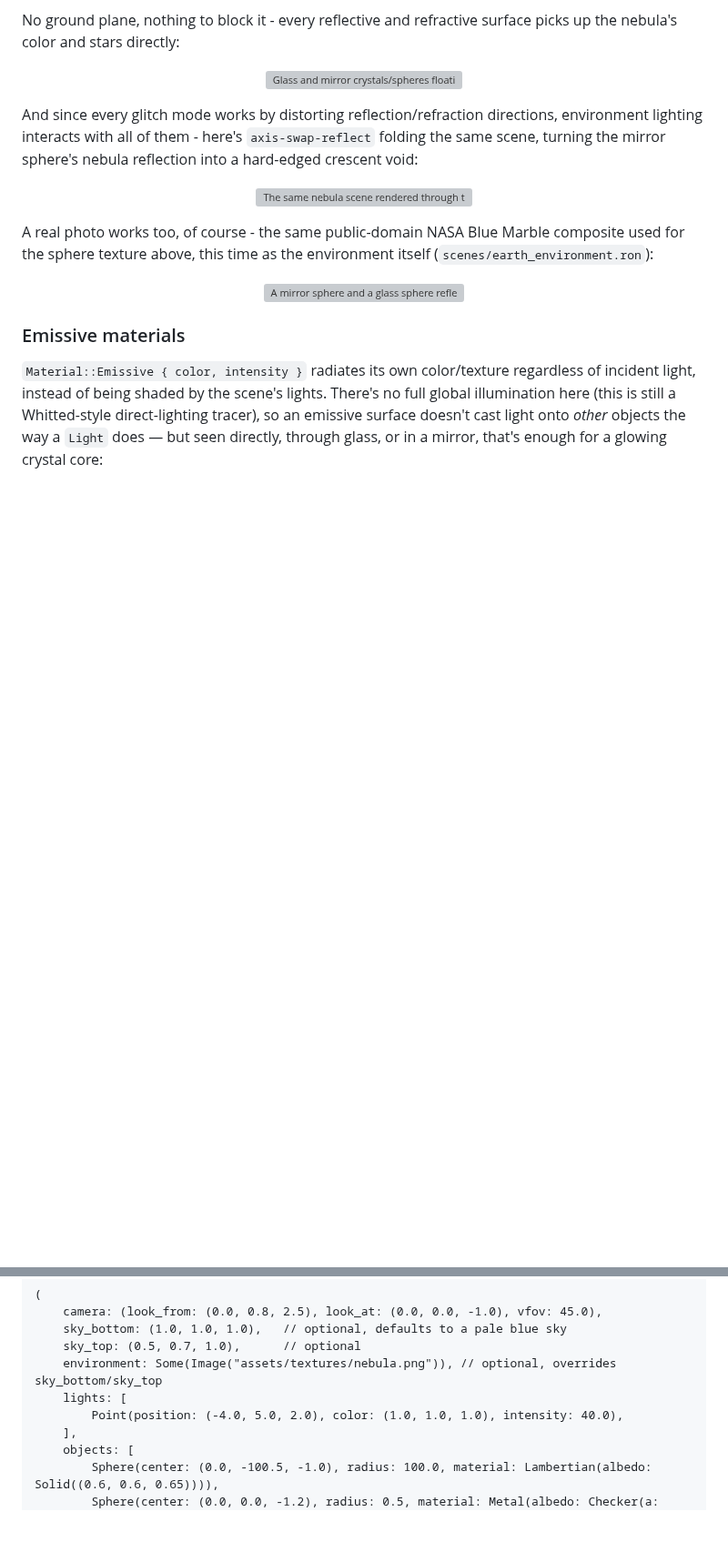
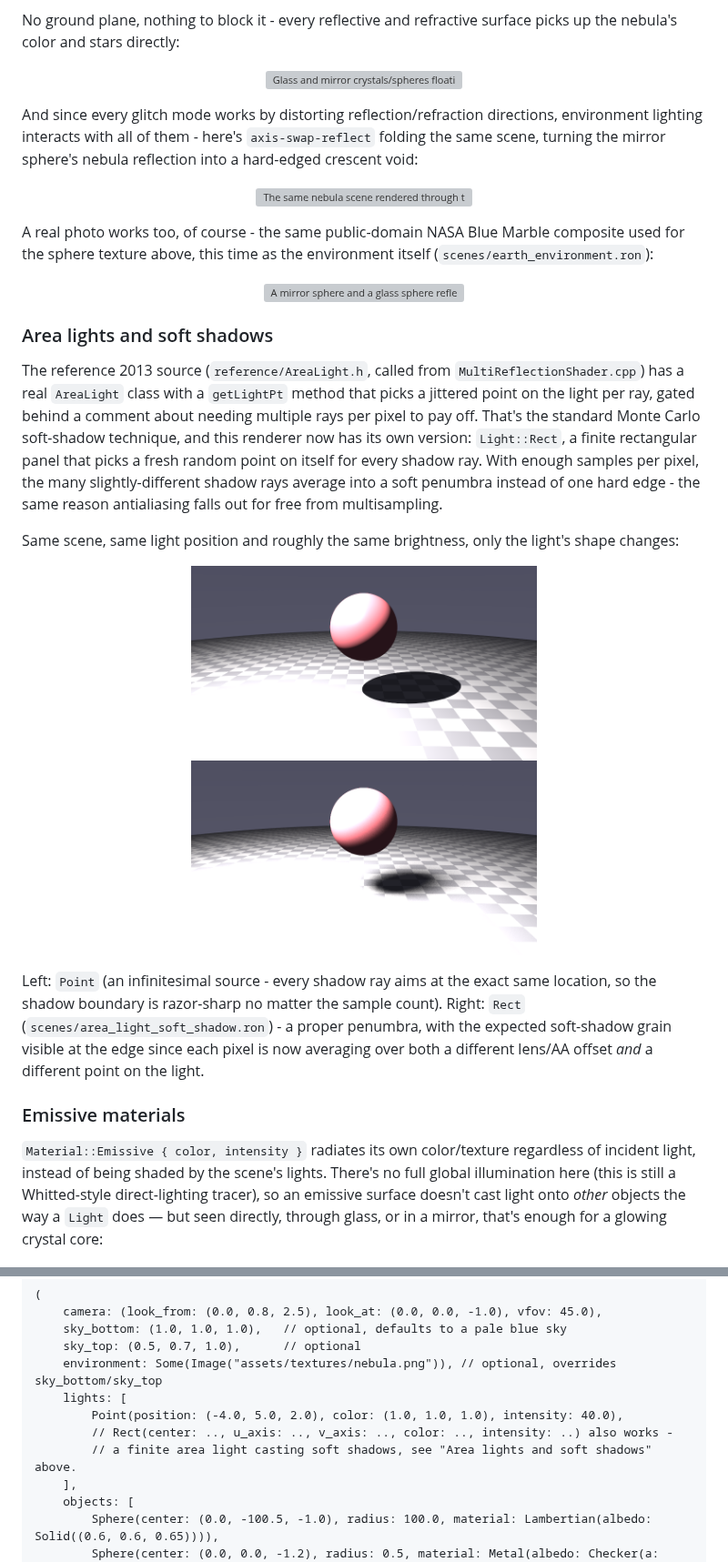
Before and after one commit to centuryglass/claude-sandbox, a Markdown page: README.md, 2 parts joined by grey strips. Shown at 91% size. Drawn GitHub-style; pictures changed too: gallery/area_light_hard_shadow.png (added), gallery/area_light_soft_shadow.png (added); blank space fills up the shorter version; grey boxes are pictures that could not be loaded.

```diff
--- a/README.md
+++ b/README.md
@@ -176,6 +176,33 @@ itself (`scenes/earth_environment.ron`):
 <p align="center">
   <img src="gallery/earth_environment.png" width="500" alt="A mirror sphere and a glass sphere reflecting and refracting an earth photo used as an environment map">
 </p>
+
+### Area lights and soft shadows
+
+The reference 2013 source (`reference/AreaLight.h`, called from
+`MultiReflectionShader.cpp`) has a real `AreaLight` class with a
+`getLightPt` method that picks a jittered point on the light per ray,
+gated behind a comment about needing multiple rays per pixel to pay off.
+That's the standard Monte Carlo soft-shadow technique, and this renderer
+now has its own version: `Light::Rect`, a finite rectangular panel that
+picks a fresh random point on itself for every shadow ray. With enough
+samples per pixel, the many slightly-different shadow rays average into a
+soft penumbra instead of one hard edge - the same reason antialiasing
+falls out for free from multisampling.
+
+Same scene, same light position and roughly the same brightness, only the
+light's shape changes:
+
+<p align="center">
+  <img src="gallery/area_light_hard_shadow.png" width="380"><img src="gallery/area_light_soft_shadow.png" width="380">
+</p>
+
+Left: `Point` (an infinitesimal source - every shadow ray aims at the exact
+same location, so the shadow boundary is razor-sharp no matter the sample
+count). Right: `Rect` (`scenes/area_light_soft_shadow.ron`) - a proper
+penumbra, with the expected soft-shadow grain visible at the edge since
+each pixel is now averaging over both a different lens/AA offset *and* a
+different point on the light.
 
 ### Emissive materials
 
@@ -462,6 +489,8 @@ definition. Shape:
     environment: Some(Image("assets/textures/nebula.png")), // optional, overrides sky_bottom/sky_top
     lights: [
         Point(position: (-4.0, 5.0, 2.0), color: (1.0, 1.0, 1.0), intensity: 40.0),
+        // Rect(center: .., u_axis: .., v_axis: .., color: .., intensity: ..) also works -
+        // a finite area light casting soft shadows, see "Area lights and soft shadows" above.
     ],
     objects: [
         Sphere(center: (0.0, -100.5, -1.0), radius: 100.0, material: Lambertian(albedo: Solid((0.6, 0.6, 0.65)))),
```
Also changed, not shown: 5 other files.
